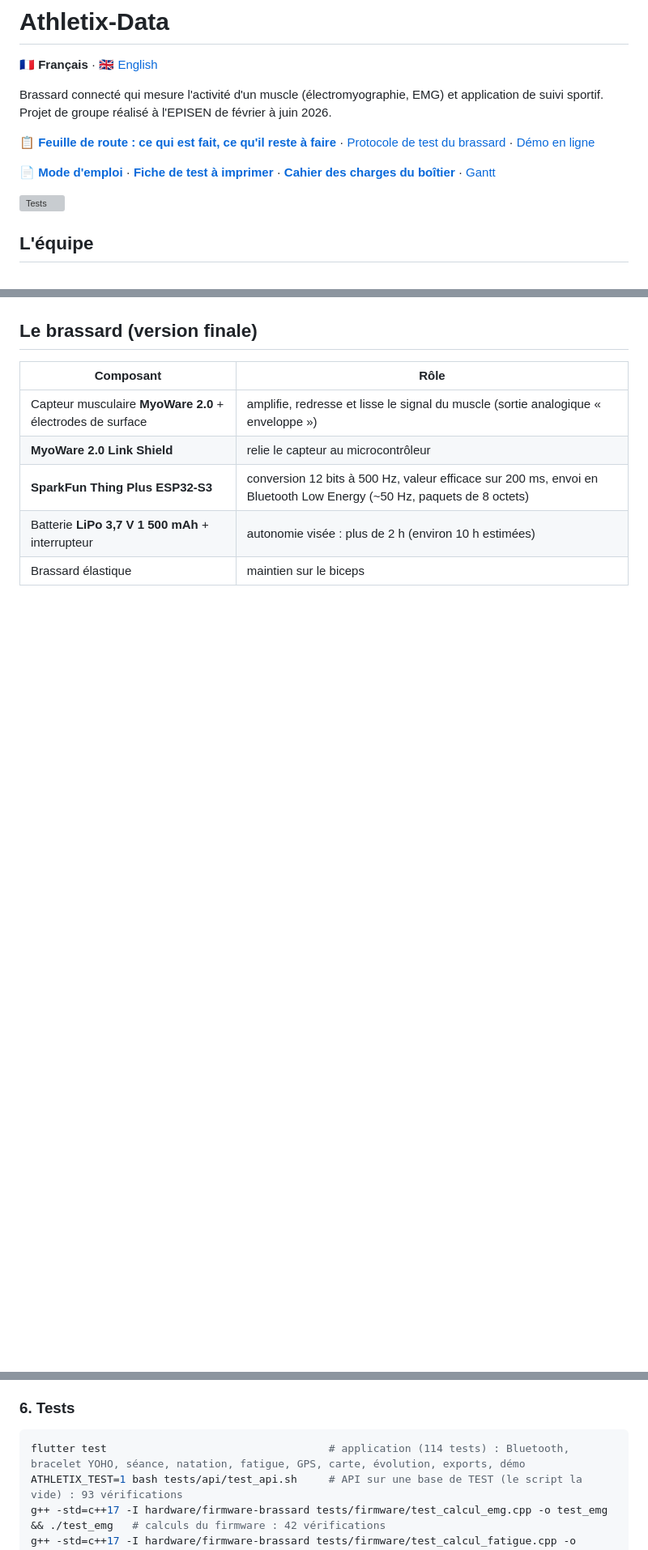
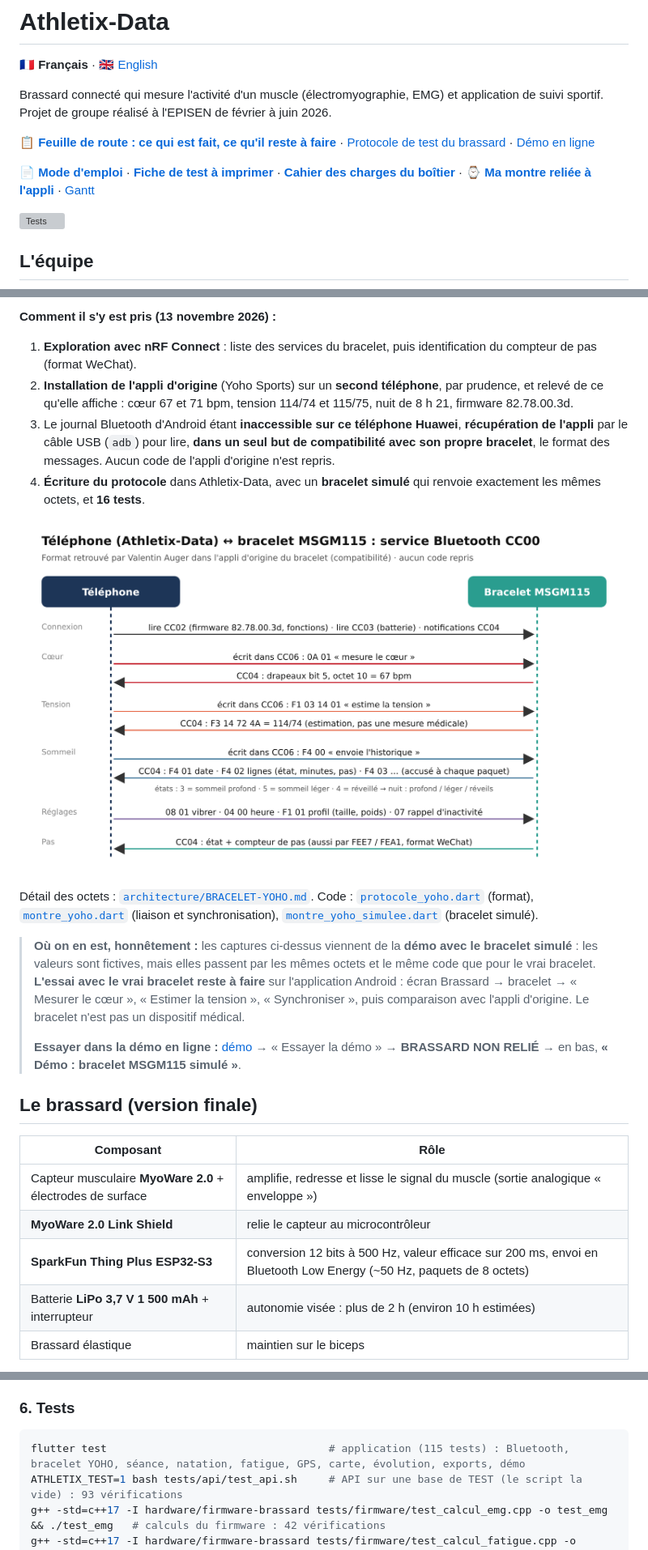
Before and after one commit to Valentin-Auger-Laboratoire/athletix-data, a Markdown page: README.md, 3 parts joined by grey strips. Shown at 81% size. Rendered like a GitHub page; pictures changed too: architecture/bracelet-yoho.png (added); blank space fills up the shorter version; grey boxes are pictures that could not be loaded.

````diff
--- a/README.md
+++ b/README.md
@@ -6,7 +6,7 @@ Brassard connecté qui mesure l'activité d'un muscle (électromyographie, EMG)
 
 **📋 [Feuille de route : ce qui est fait, ce qu'il reste à faire](FEUILLE-DE-ROUTE.md)** · [Protocole de test du brassard](hardware/PROTOCOLE-DE-TEST.md) · [Démo en ligne](https://valentin-auger-laboratoire.github.io/athletix-data/)
 
-**📄 [Mode d'emploi](mode-emploi/mode-emploi.pdf)** · **[Fiche de test à imprimer](hardware/fiche-de-test.pdf)** · **[Cahier des charges du boîtier](hardware/boitier/README.md)** · [Gantt](#planning-diagramme-de-gantt)
+**📄 [Mode d'emploi](mode-emploi/mode-emploi.pdf)** · **[Fiche de test à imprimer](hardware/fiche-de-test.pdf)** · **[Cahier des charges du boîtier](hardware/boitier/README.md)** · **[⌚ Ma montre reliée à l'appli](#-ma-montre-reliée-à-lapplication-réalisé-par-valentin-auger)** · [Gantt](#planning-diagramme-de-gantt)
 
 [![Tests](https://github.com/Valentin-Auger-Laboratoire/athletix-data/actions/workflows/tests.yml/badge.svg)](https://github.com/Valentin-Auger-Laboratoire/athletix-data/actions/workflows/tests.yml)
 
@@ -42,3 +60,16 @@ Réalisé par **Valentin Auger**, pour modéliser le boîtier sous Fusion 360 av
+**Comment il s'y est pris (13 novembre 2026) :**
+1. **Exploration avec nRF Connect** : liste des services du bracelet, puis identification du compteur de pas (format WeChat).
+2. **Installation de l'appli d'origine** (Yoho Sports) sur un **second téléphone**, par prudence, et relevé de ce qu'elle affiche : cœur 67 et 71 bpm, tension 114/74 et 115/75, nuit de 8 h 21, firmware 82.78.00.3d.
+3. Le journal Bluetooth d'Android étant **inaccessible sur ce téléphone Huawei**, **récupération de l'appli** par le câble USB (`adb`) pour lire, **dans un seul but de compatibilité avec son propre bracelet**, le format des messages. Aucun code de l'appli d'origine n'est repris.
+4. **Écriture du protocole** dans Athletix-Data, avec un **bracelet simulé** qui renvoie exactement les mêmes octets, et **16 tests**.
+
+![Échanges entre le téléphone et le bracelet (service Bluetooth CC00)](architecture/bracelet-yoho.png)
+
+Détail des octets : [`architecture/BRACELET-YOHO.md`](architecture/BRACELET-YOHO.md). Code : [`protocole_yoho.dart`](lib/services/telephone/protocole_yoho.dart) (format), [`montre_yoho.dart`](lib/services/telephone/montre_yoho.dart) (liaison et synchronisation), [`montre_yoho_simulee.dart`](lib/services/telephone/montre_yoho_simulee.dart) (bracelet simulé).
+
+> **Où on en est, honnêtement :** les captures ci-dessus viennent de la **démo avec le bracelet simulé** : les valeurs sont fictives, mais elles passent par les mêmes octets et le même code que pour le vrai bracelet. **L'essai avec le vrai bracelet reste à faire** sur l'application Android : écran Brassard → bracelet → « Mesurer le cœur », « Estimer la tension », « Synchroniser », puis comparaison avec l'appli d'origine. Le bracelet n'est pas un dispositif médical.
+>
+> **Essayer dans la démo en ligne :** [démo](https://valentin-auger-laboratoire.github.io/athletix-data/) → « Essayer la démo » → **BRASSARD NON RELIÉ** → en bas, **« Démo : bracelet MSGM115 simulé »**.
 
 ## Le brassard (version finale)
 
@@ -274,7 +306,7 @@ ngrok http --url=mon-domaine.ngrok-free.app 80
 
 ### 6. Tests
 ```bash
-flutter test                                   # application (114 tests) : Bluetooth, bracelet YOHO, séance, natation, fatigue, GPS, carte, évolution, exports, démo
+flutter test                                   # application (115 tests) : Bluetooth, bracelet YOHO, séance, natation, fatigue, GPS, carte, évolution, exports, démo
 ATHLETIX_TEST=1 bash tests/api/test_api.sh     # API sur une base de TEST (le script la vide) : 93 vérifications
 g++ -std=c++17 -I hardware/firmware-brassard tests/firmware/test_calcul_emg.cpp -o test_emg && ./test_emg   # calculs du firmware : 42 vérifications
 g++ -std=c++17 -I hardware/firmware-brassard tests/firmware/test_calcul_fatigue.cpp -o test_fatigue && ./test_fatigue   # fréquence médiane : 34
````
Also changed, not shown: other parts of README.md (+25 -4 lines), FEUILLE-DE-ROUTE.md (+1 -1 lines), architecture/BRACELET-YOHO.md (+5 -1 lines), screenshots/montre-yoho-panneau.jpg (added), screenshots/montre-yoho.jpg (added), 9 other files.
